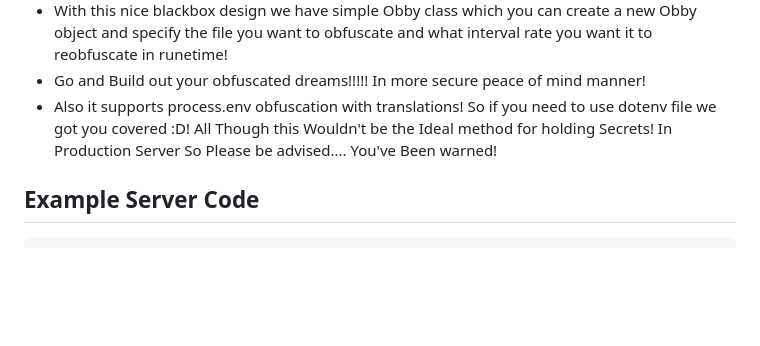
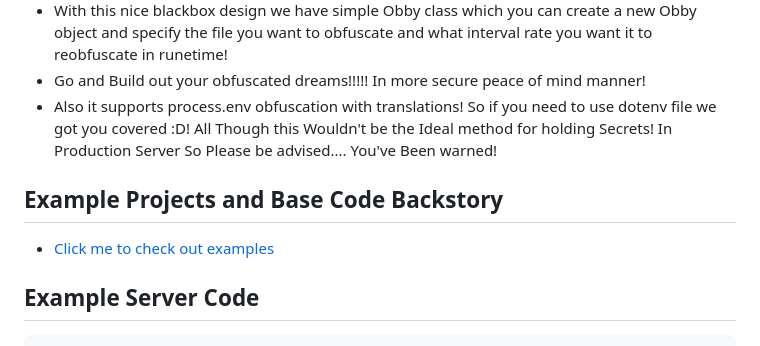
Before and after one commit to john1234brown/johnnykins-blackbox, a Markdown page: README.md, the part around the change. Drawn GitHub-style; blank space fills up the shorter version.

```diff
--- a/README.md
+++ b/README.md
@@ -5,6 +5,9 @@
 - With this nice blackbox design we have simple Obby class which you can create a new Obby object and specify the file you want to obfuscate and what interval rate you want it to reobfuscate in runetime!
 - Go and Build out your obfuscated dreams!!!!! In more secure peace of mind manner!
 - Also it supports process.env obfuscation with translations! So if you need to use dotenv file we got you covered :D! All Though this Wouldn't be the Ideal method for holding Secrets! In Production Server So Please be advised.... You've Been warned!
+
+## Example Projects and Base Code Backstory
+- [Click me to check out examples](https://github.com/john1234brown/johnnykins-blackbox/tree/examples)
 
 ## Example Server Code
 
```
